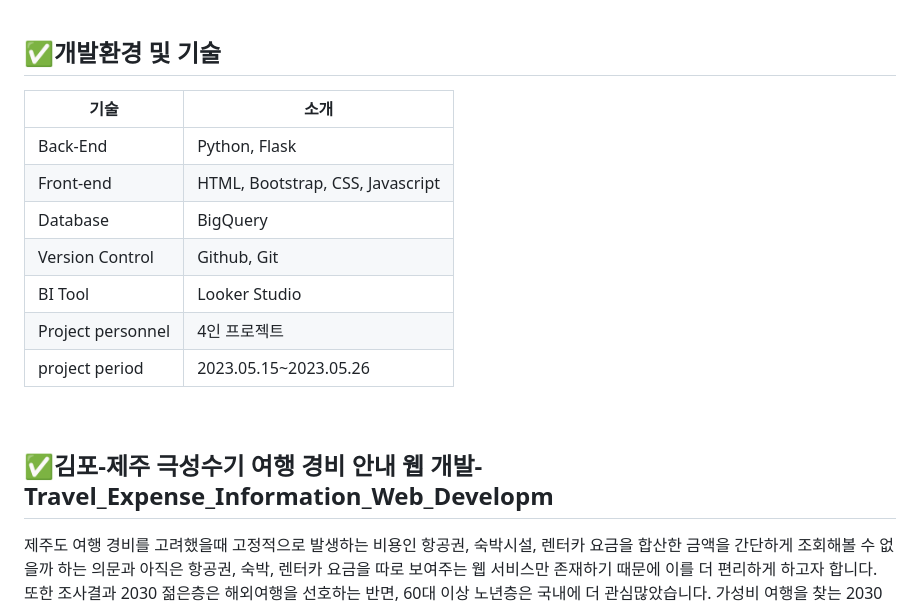
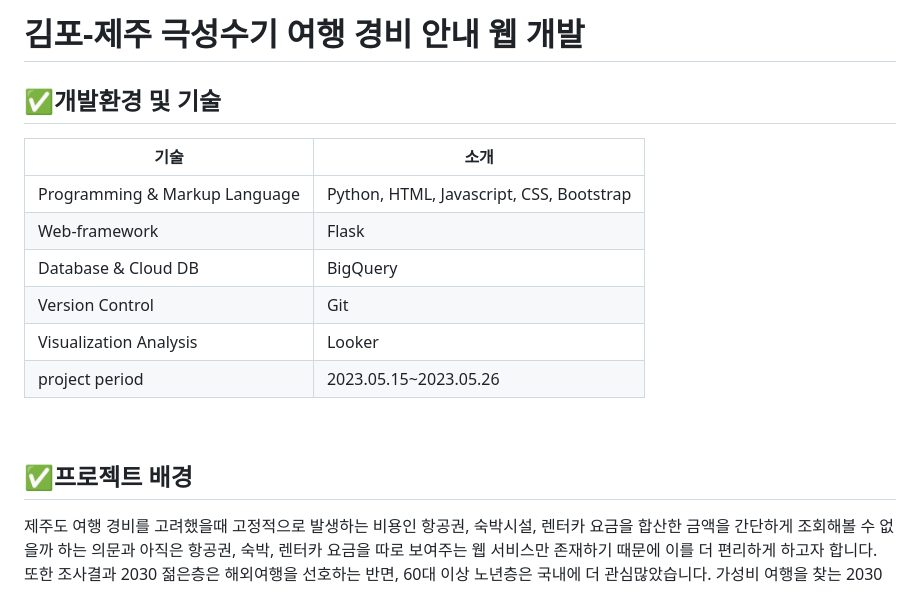
Before and after one commit to fightproject/Fly_Jeju, a Markdown page: README.md, the part around the change. Drawn GitHub-style.

```diff
--- a/README.md
+++ b/README.md
@@ -1,17 +1,18 @@
+# 김포-제주 극성수기 여행 경비 안내 웹 개발
+
 ## ✅개발환경 및 기술
 |기술|소개|
 |--------|-------|
-|Back-End|Python, Flask|
-|Front-end|HTML, Bootstrap, CSS, Javascript|
-|Database|BigQuery|
-|Version Control|Github, Git|
-|BI Tool|Looker Studio|
-|Project personnel|4인 프로젝트|
+|Programming & Markup Language|Python, HTML, Javascript, CSS, Bootstrap|
+|Web-framework|Flask|
+|Database & Cloud DB|BigQuery|
+|Version Control|Git|
+|Visualization Analysis|Looker|
 |project period|2023.05.15~2023.05.26|
 
 <br>
 
-## ✅김포-제주 극성수기 여행 경비 안내 웹 개발- Travel_Expense_Information_Web_Developm
+## ✅프로젝트 배경
 제주도 여행 경비를 고려했을때 고정적으로 발생하는 비용인 항공권, 숙박시설, 렌터카 요금을 합산한 금액을 간단하게 조회해볼 수 없을까 하는 의문과 아직은 항공권, 숙박, 렌터카 요금을 따로 보여주는 웹 서비스만 존재하기 때문에 이를 더 편리하게 하고자 합니다. 또한 조사결과 2030 젊은층은 해외여행을 선호하는 반면, 60대 이상 노년층은 국내에 더 관심많았습니다. 가성비 여행을 찾는 2030 젊은층의 국내 여행 증가를 위해 관광객들에게 저렴한 경비를 보다 편리하고 정확한 정보를 제공할 수 있는 서비스 필요성으로 인해 해당 프로젝트를 진행하게 되었습니다.
 국내 여행지 중 항공을 이용하여 여행을 가장 많이 가는 제주와 제주에서 출발하는 운항 중 가장 많은 도착지인 김포공항의 극성수기(7월~8월)로 범위를 선정하였습니다.
 
```
